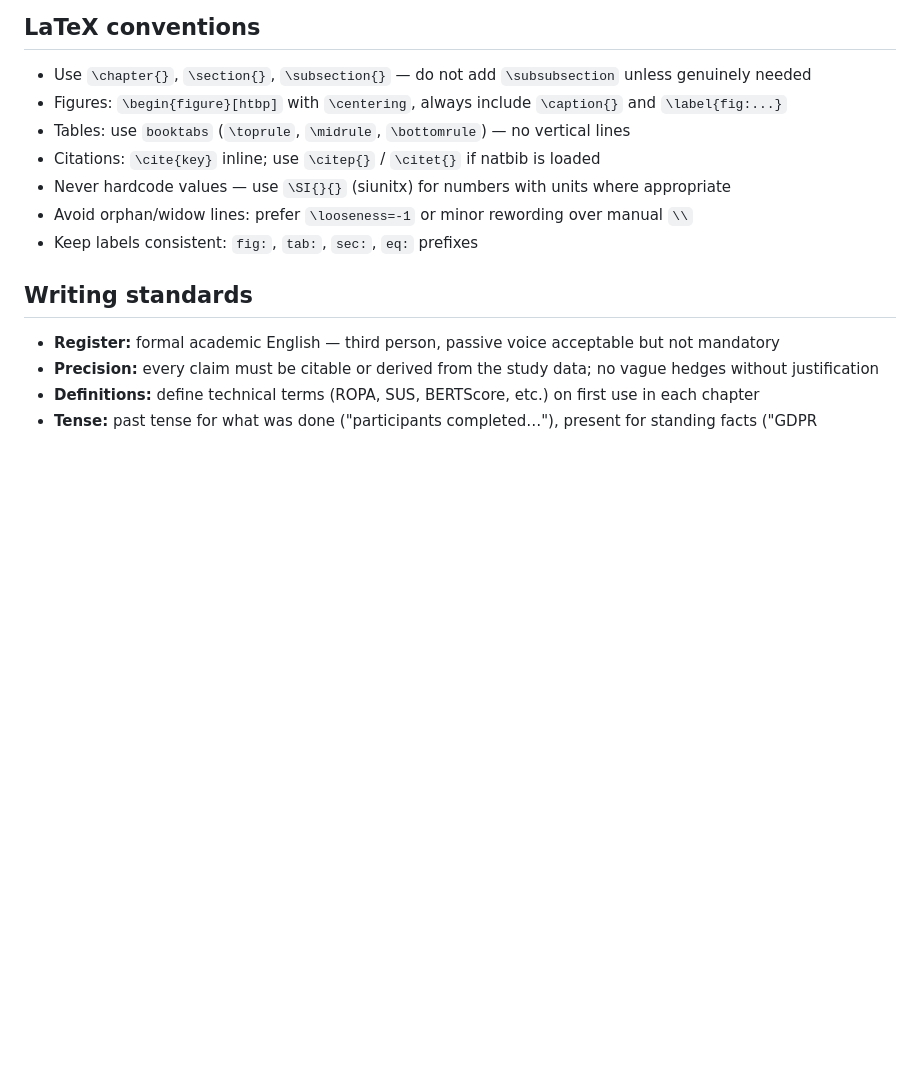
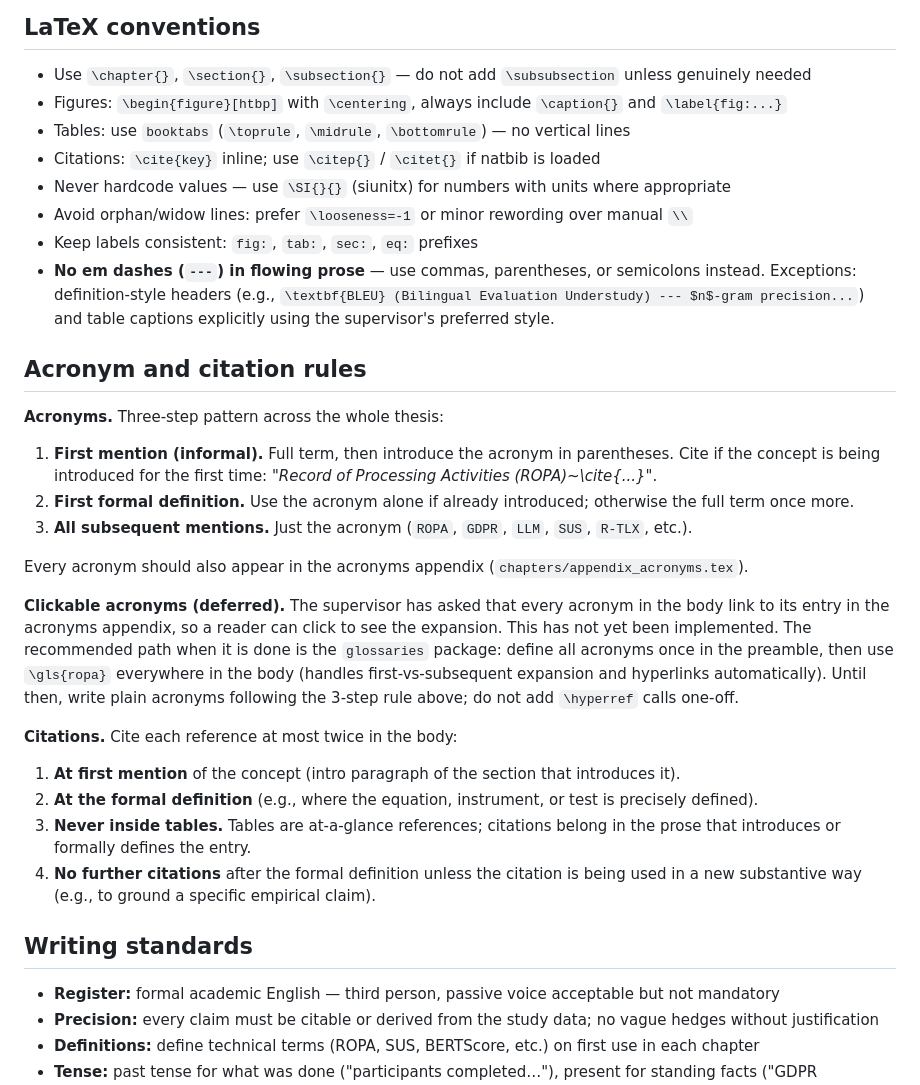
Before and after one commit to ganglem/ropagen-thesis, a Markdown page: thesis/CLAUDE.md, the part around the change. Drawn GitHub-style; blank space fills up the shorter version.

Commit message:
thesis(agent): encode no-em-dash, acronym 3-step, citation 2-step rules

```diff
--- a/thesis/CLAUDE.md
+++ b/thesis/CLAUDE.md
@@ -67,6 +67,26 @@ The three interaction modes are **Form** (structured questionnaire), **Ask** (gu
 - Never hardcode values — use `\SI{}{}` (siunitx) for numbers with units where appropriate
 - Avoid orphan/widow lines: prefer `\looseness=-1` or minor rewording over manual `\\`
 - Keep labels consistent: `fig:`, `tab:`, `sec:`, `eq:` prefixes
+- **No em dashes (`---`) in flowing prose** — use commas, parentheses, or semicolons instead. Exceptions: definition-style headers (e.g., `\textbf{BLEU} (Bilingual Evaluation Understudy) --- $n$-gram precision...`) and table captions explicitly using the supervisor's preferred style.
+
+## Acronym and citation rules
+
+**Acronyms.** Three-step pattern across the whole thesis:
+
+1. **First mention (informal).** Full term, then introduce the acronym in parentheses. Cite if the concept is being introduced for the first time: *"Record of Processing Activities (ROPA)~\cite{...}"*.
+2. **First formal definition.** Use the acronym alone if already introduced; otherwise the full term once more.
+3. **All subsequent mentions.** Just the acronym (`ROPA`, `GDPR`, `LLM`, `SUS`, `R-TLX`, etc.).
+
+Every acronym should also appear in the acronyms appendix (`chapters/appendix_acronyms.tex`).
+
+**Clickable acronyms (deferred).** The supervisor has asked that every acronym in the body link to its entry in the acronyms appendix, so a reader can click to see the expansion. This has not yet been implemented. The recommended path when it is done is the `glossaries` package: define all acronyms once in the preamble, then use `\gls{ropa}` everywhere in the body (handles first-vs-subsequent expansion and hyperlinks automatically). Until then, write plain acronyms following the 3-step rule above; do not add `\hyperref` calls one-off.
+
+**Citations.** Cite each reference at most twice in the body:
+
+1. **At first mention** of the concept (intro paragraph of the section that introduces it).
+2. **At the formal definition** (e.g., where the equation, instrument, or test is precisely defined).
+3. **Never inside tables.** Tables are at-a-glance references; citations belong in the prose that introduces or formally defines the entry.
+4. **No further citations** after the formal definition unless the citation is being used in a new substantive way (e.g., to ground a specific empirical claim).
 
 ## Writing standards
 
```
